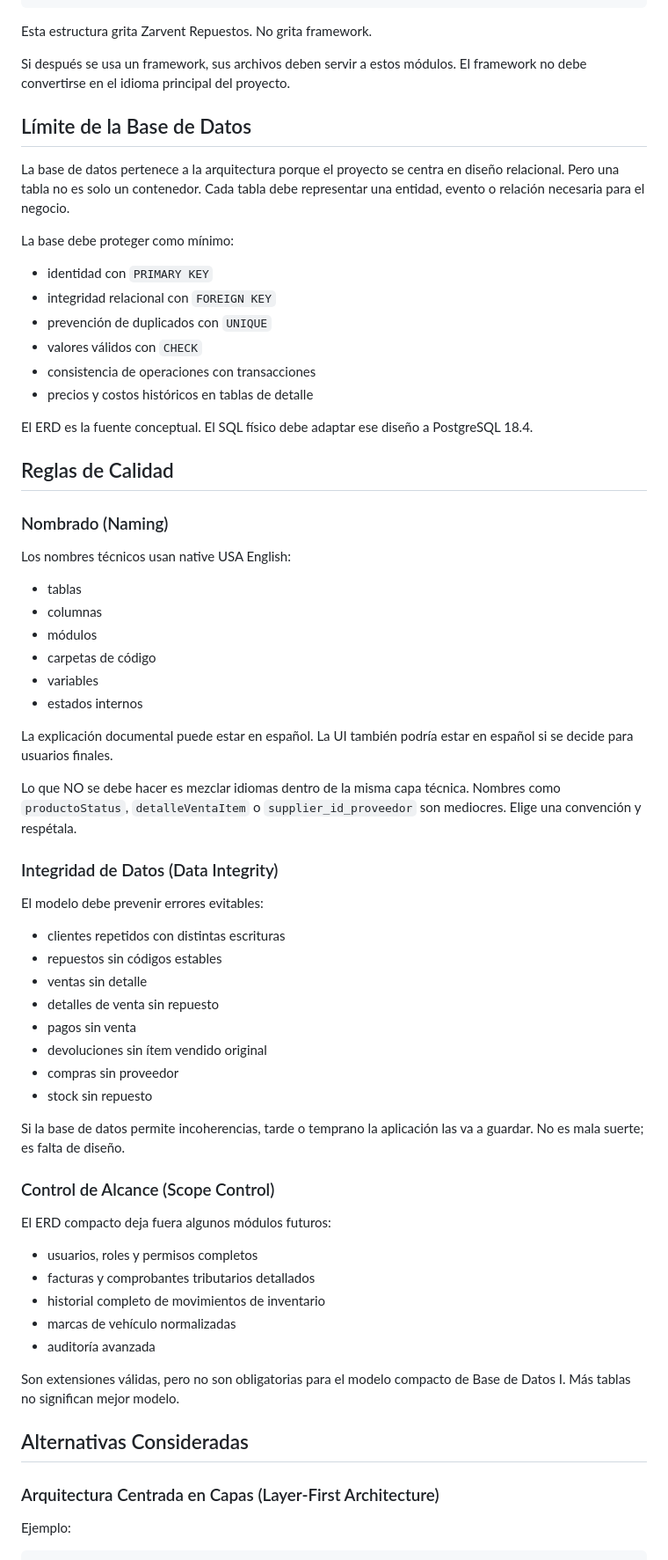
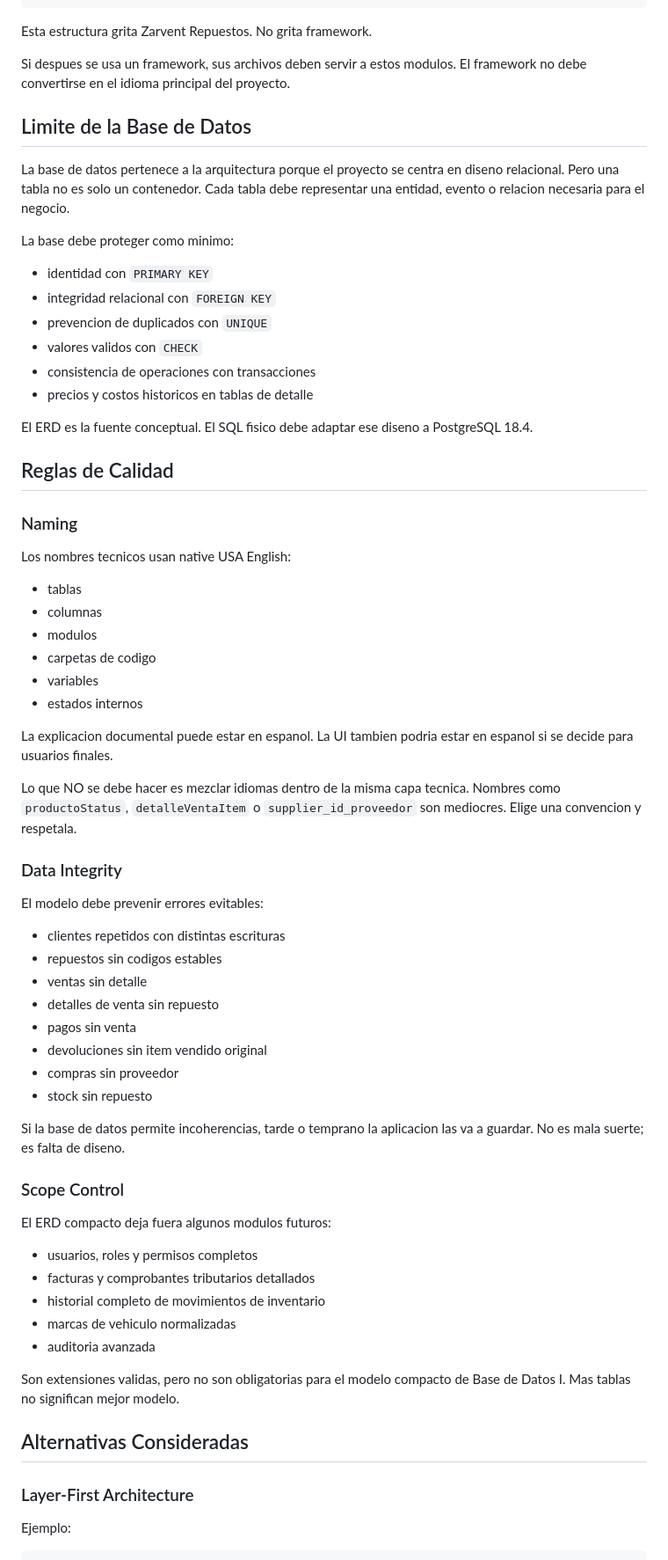
Before and after one commit to cesarszv/sis122-zarvent-repuestos, a Markdown page: architecture.md, the part around one of its changes. Shown at 88% size. Drawn GitHub-style.

```diff
--- a/architecture.md
+++ b/architecture.md
@@ -330,79 +330,79 @@ scripts/
 
 Esta estructura grita Zarvent Repuestos. No grita framework.
 
-Si después se usa un framework, sus archivos deben servir a estos módulos. El
+Si despues se usa un framework, sus archivos deben servir a estos modulos. El
 framework no debe convertirse en el idioma principal del proyecto.
 
-## Límite de la Base de Datos
+## Limite de la Base de Datos
 
 La base de datos pertenece a la arquitectura porque el proyecto se centra en
-diseño relacional. Pero una tabla no es solo un contenedor. Cada tabla debe
-representar una entidad, evento o relación necesaria para el negocio.
+diseno relacional. Pero una tabla no es solo un contenedor. Cada tabla debe
+representar una entidad, evento o relacion necesaria para el negocio.
 
-La base debe proteger como mínimo:
+La base debe proteger como minimo:
 
 - identidad con `PRIMARY KEY`
 - integridad relacional con `FOREIGN KEY`
-- prevención de duplicados con `UNIQUE`
-- valores válidos con `CHECK`
+- prevencion de duplicados con `UNIQUE`
+- valores validos con `CHECK`
 - consistencia de operaciones con transacciones
-- precios y costos históricos en tablas de detalle
+- precios y costos historicos en tablas de detalle
 
-El ERD es la fuente conceptual. El SQL físico debe adaptar ese diseño a
+El ERD es la fuente conceptual. El SQL fisico debe adaptar ese diseno a
 PostgreSQL 18.4.
 
 ## Reglas de Calidad
 
-### Nombrado (Naming)
+### Naming
 
-Los nombres técnicos usan native USA English:
+Los nombres tecnicos usan native USA English:
 
 - tablas
 - columnas
-- módulos
-- carpetas de código
+- modulos
+- carpetas de codigo
 - variables
 - estados internos
 
-La explicación documental puede estar en español. La UI también podría estar en
-español si se decide para usuarios finales.
+La explicacion documental puede estar en espanol. La UI tambien podria estar en
+espanol si se decide para usuarios finales.
 
-Lo que NO se debe hacer es mezclar idiomas dentro de la misma capa técnica.
+Lo que NO se debe hacer es mezclar idiomas dentro de la misma capa tecnica.
 Nombres como `productoStatus`, `detalleVentaItem` o `supplier_id_proveedor` son
-mediocres. Elige una convención y respétala.
+mediocres. Elige una convencion y respetala.
 
-### Integridad de Datos (Data Integrity)
+### Data Integrity
 
 El modelo debe prevenir errores evitables:
 
 - clientes repetidos con distintas escrituras
-- repuestos sin códigos estables
+- repuestos sin codigos estables
 - ventas sin detalle
 - detalles de venta sin repuesto
 - pagos sin venta
-- devoluciones sin ítem vendido original
+- devoluciones sin item vendido original
 - compras sin proveedor
 - stock sin repuesto
 
-Si la base de datos permite incoherencias, tarde o temprano la aplicación las va
-a guardar. No es mala suerte; es falta de diseño.
+Si la base de datos permite incoherencias, tarde o temprano la aplicacion las va
+a guardar. No es mala suerte; es falta de diseno.
 
-### Control de Alcance (Scope Control)
+### Scope Control
 
-El ERD compacto deja fuera algunos módulos futuros:
+El ERD compacto deja fuera algunos modulos futuros:
 
 - usuarios, roles y permisos completos
 - facturas y comprobantes tributarios detallados
 - historial completo de movimientos de inventario
-- marcas de vehículo normalizadas
-- auditoría avanzada
+- marcas de vehiculo normalizadas
+- auditoria avanzada
 
-Son extensiones válidas, pero no son obligatorias para el modelo compacto de
-Base de Datos I. Más tablas no significan mejor modelo.
+Son extensiones validas, pero no son obligatorias para el modelo compacto de
+Base de Datos I. Mas tablas no significan mejor modelo.
 
 ## Alternativas Consideradas
 
-### Arquitectura Centrada en Capas (Layer-First Architecture)
+### Layer-First Architecture
 
 Ejemplo:
 
```
Also changed, not shown: other parts of architecture.md (+129 -129 lines).
